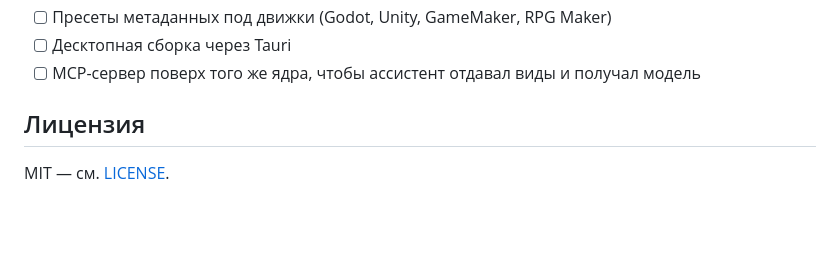
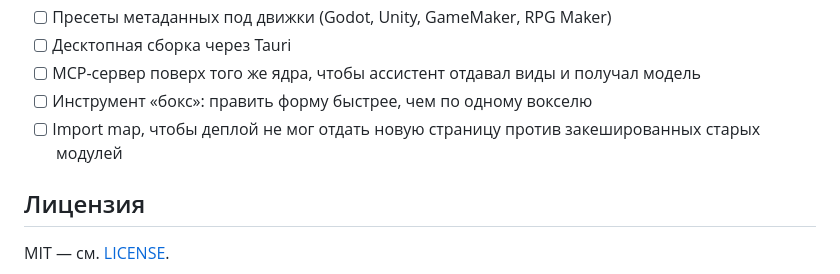
Before and after one commit to Metalismaticus/Pixhull, a Markdown page: README.ru.md, the part around the change. Rendered like a GitHub page; blank space fills up the shorter version.

```diff
--- a/README.ru.md
+++ b/README.ru.md
@@ -197,6 +197,8 @@ node tools/serve.mjs
 - [ ] Пресеты метаданных под движки (Godot, Unity, GameMaker, RPG Maker)
 - [ ] Десктопная сборка через Tauri
 - [ ] MCP-сервер поверх того же ядра, чтобы ассистент отдавал виды и получал модель
+- [ ] Инструмент «бокс»: править форму быстрее, чем по одному вокселю
+- [ ] Import map, чтобы деплой не мог отдать новую страницу против закешированных старых модулей
 
 ## Лицензия
 
```
Also changed, not shown: README.md (+2 -0 lines).
